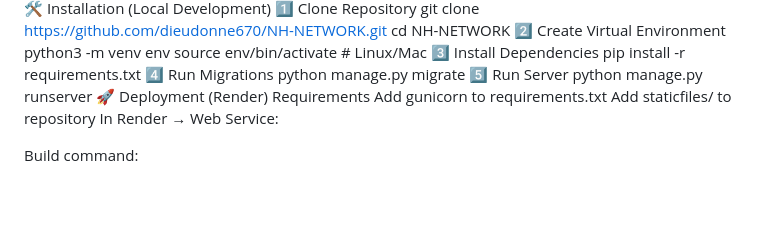
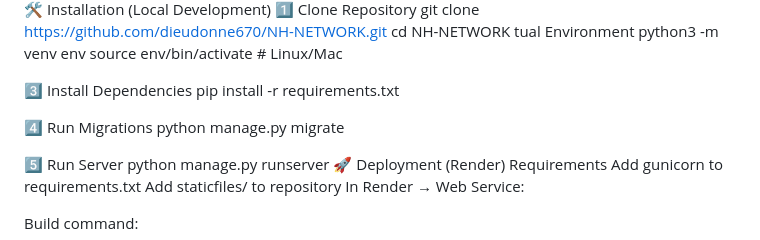
Before and after one commit to dieudonne670/NH-NETWORK, a Markdown page: README.md, the part around one of its changes. GitHub-like rendering; blank space fills up the shorter version.

```diff
--- a/README.md
+++ b/README.md
@@ -114,13 +119,16 @@ Downloadable CSV insights
 1️⃣ Clone Repository
 git clone https://github.com/dieudonne670/NH-NETWORK.git
 cd NH-NETWORK
-2️⃣ Create Virtual Environment
+tual Environment
 python3 -m venv env
 source env/bin/activate  # Linux/Mac
+
 3️⃣ Install Dependencies
 pip install -r requirements.txt
+
 4️⃣ Run Migrations
 python manage.py migrate
+
 5️⃣ Run Server
 python manage.py runserver
 🚀 Deployment (Render)
```
Also changed, not shown: other parts of README.md (+5 -0 lines).
